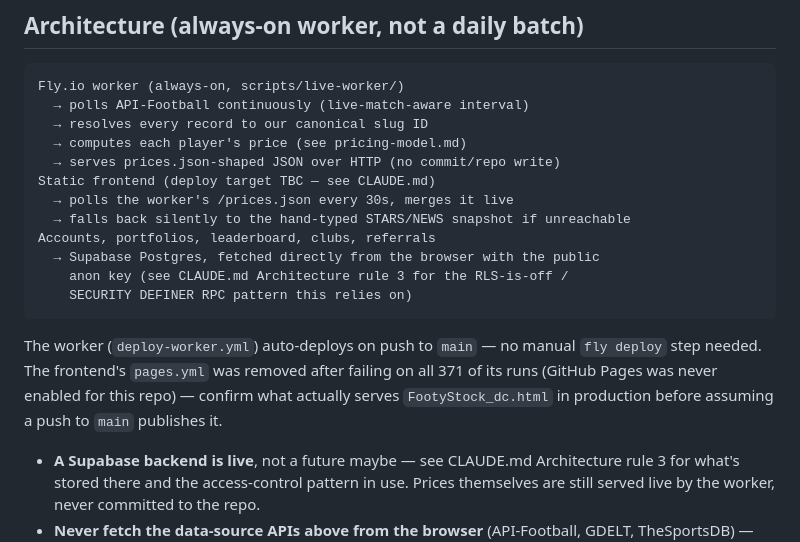
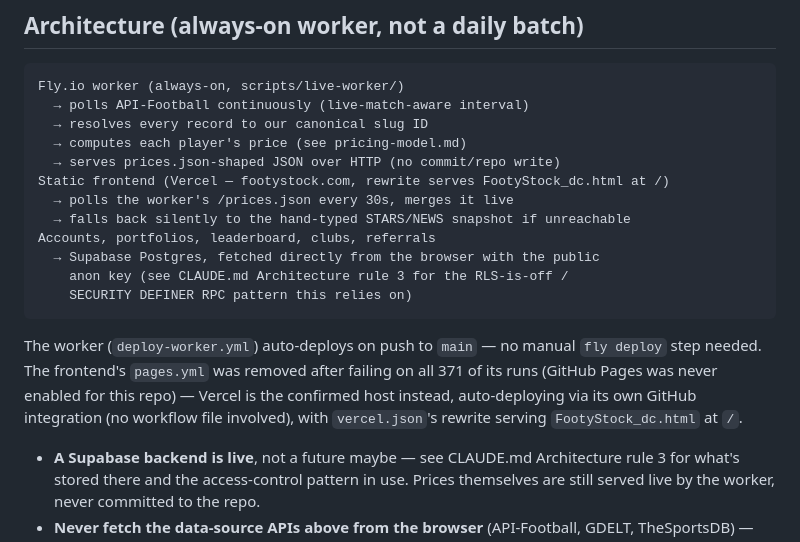
Before and after one commit to louiskoide/footystock, a Markdown page: data-sources.md, the part around the change. GitHub-like rendering.

```diff
--- a/data-sources.md
+++ b/data-sources.md
@@ -49,7 +49,7 @@ Fly.io worker (always-on, scripts/live-worker/)
   → resolves every record to our canonical slug ID
   → computes each player's price (see pricing-model.md)
   → serves prices.json-shaped JSON over HTTP (no commit/repo write)
-Static frontend (deploy target TBC — see CLAUDE.md)
+Static frontend (Vercel — footystock.com, rewrite serves FootyStock_dc.html at /)
   → polls the worker's /prices.json every 30s, merges it live
   → falls back silently to the hand-typed STARS/NEWS snapshot if unreachable
 Accounts, portfolios, leaderboard, clubs, referrals
@@ -61,8 +61,9 @@ Accounts, portfolios, leaderboard, clubs, referrals
 The worker (`deploy-worker.yml`) auto-deploys on push to `main` — no manual
 `fly deploy` step needed. The frontend's `pages.yml` was removed after failing
 on all 371 of its runs (GitHub Pages was never enabled for this repo) —
-confirm what actually serves `FootyStock_dc.html` in production before
-assuming a push to `main` publishes it.
+Vercel is the confirmed host instead, auto-deploying via its own GitHub
+integration (no workflow file involved), with `vercel.json`'s rewrite serving
+`FootyStock_dc.html` at `/`.
 
 - **A Supabase backend is live**, not a future maybe — see CLAUDE.md
   Architecture rule 3 for what's stored there and the access-control pattern
```
Also changed, not shown: CLAUDE.md (+7 -7 lines).
